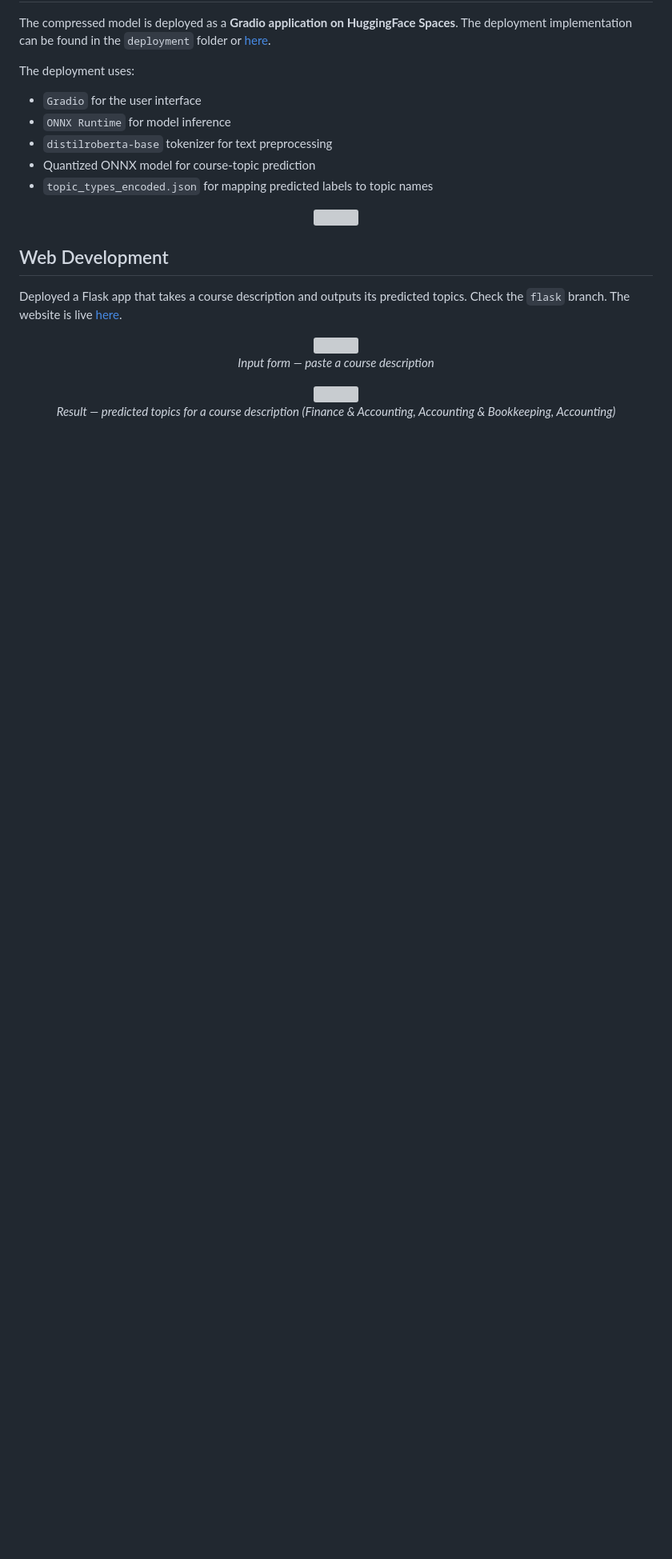
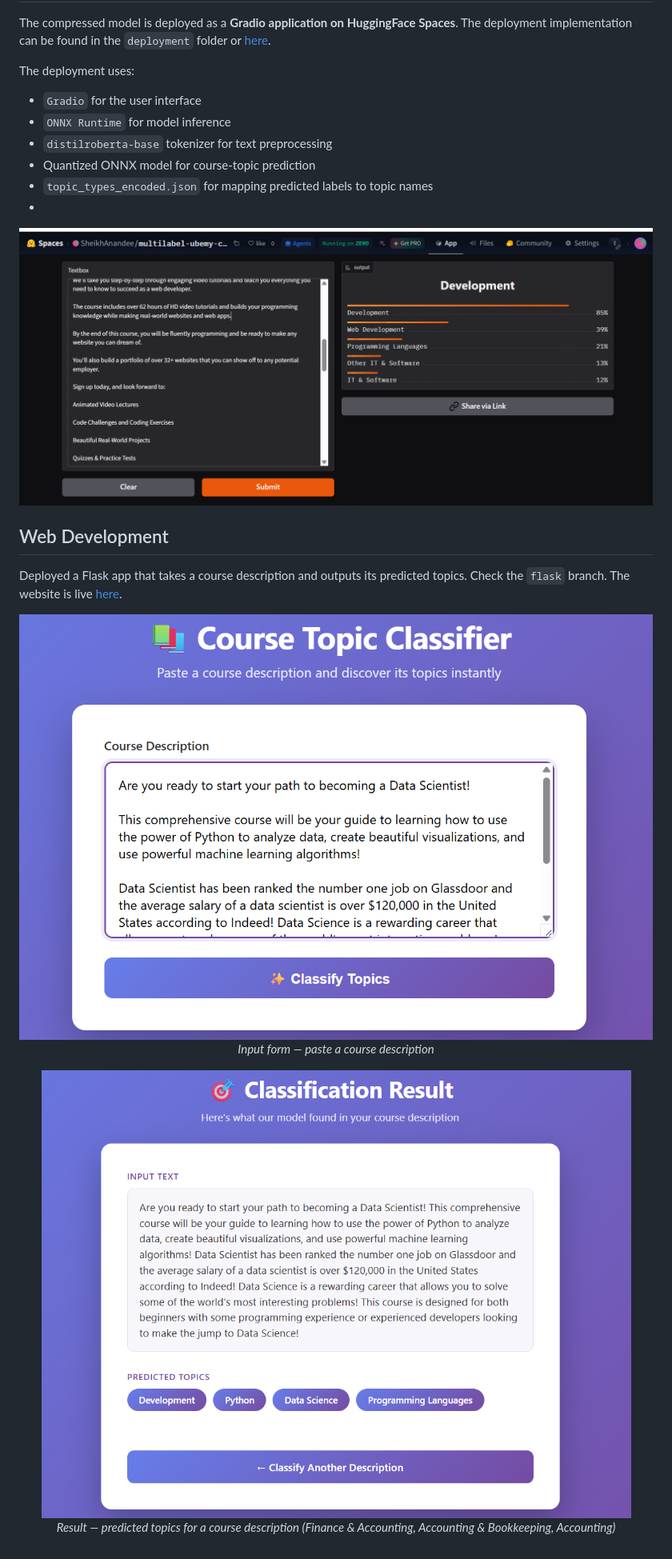
Before and after one commit to SheikhAnandee/Multilabel-Course-Topic-Classifier, a Markdown page: README.md, the part around the change. Shown at 80% size. Drawn GitHub-style; blank space fills up the shorter version; grey boxes are pictures that could not be loaded.

```diff
--- a/README.md
+++ b/README.md
@@ -41,9 +41,9 @@ The deployment uses:
 - `distilroberta-base` tokenizer for text preprocessing
 - Quantized ONNX model for course-topic prediction
 - `topic_types_encoded.json` for mapping predicted labels to topic names
-
+-
 <p align="center">
-  <img src="gradio.png" width="900">
+  <img src="src/gradio.png" width="900">
 </p>
 
 ## Web Development
@@ -51,13 +51,13 @@ The deployment uses:
 Deployed a Flask app that takes a course description and outputs its predicted topics. Check the `flask` branch. The website is live [here](https://multilabel-course-topic-classifier-2.onrender.com/).
 
 <p align="center">
-  <img src="flask_app_home.png" width="900">
+  <img src="src/flask_app_home.png" width="900">
    <br>
   <em>Input form — paste a course description</em>
 </p>
 
 <p align="center">
-  <img src="flask_app_results.png" width="900">
+  <img src="src/flask_app_results.png" width="900">
   <br>
   <em>Result — predicted topics for a course description (Finance & Accounting, Accounting & Bookkeeping, Accounting)</em>
 </p>
```
